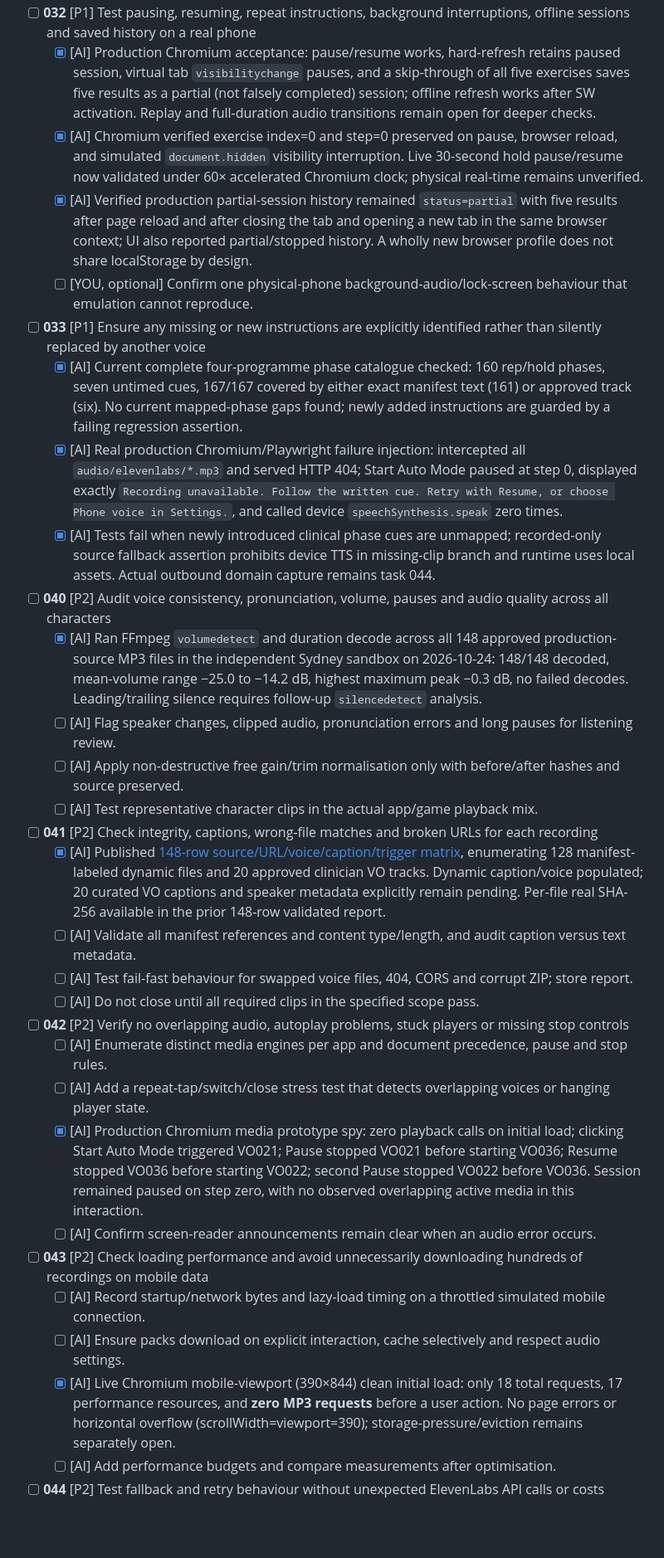
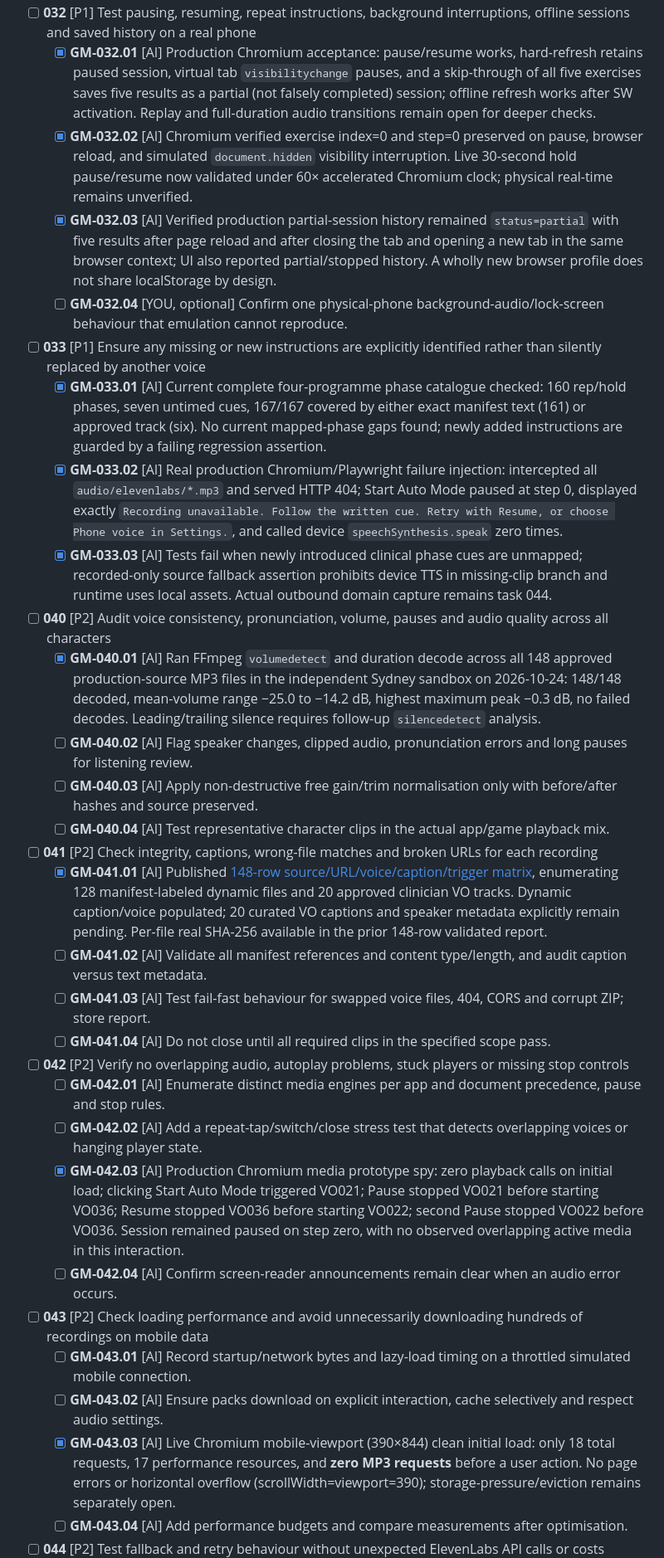
Before and after one commit to Parris-Tech-Services/GentleMovement, a Markdown page: AUDIO_INTEGRATION_TODO.md, the part around one of its changes. Shown at 83% size. Rendered like a GitHub page; blank space fills up the shorter version.

Commit message:
docs(audio): assign unique GM-parent.sequence IDs to all 55 existing subtasks

```diff
--- a/AUDIO_INTEGRATION_TODO.md
+++ b/AUDIO_INTEGRATION_TODO.md
@@ -26,30 +28,30 @@
 - [ ] **032** [P1] Test pausing, resuming, repeat instructions, background interruptions, offline sessions and saved history on a real phone
-  - [x] [AI] Production Chromium acceptance: pause/resume works, hard-refresh retains paused session, virtual tab `visibilitychange` pauses, and a skip-through of all five exercises saves five results as a partial (not falsely completed) session; offline refresh works after SW activation. Replay and full-duration audio transitions remain open for deeper checks.
-  - [x] [AI] Chromium verified exercise index=0 and step=0 preserved on pause, browser reload, and simulated `document.hidden` visibility interruption. Live 30-second hold pause/resume now validated under 60× accelerated Chromium clock; physical real-time remains unverified.
-  - [x] [AI] Verified production partial-session history remained `status=partial` with five results after page reload and after closing the tab and opening a new tab in the same browser context; UI also reported partial/stopped history. A wholly new browser profile does not share localStorage by design.
-  - [ ] [YOU, optional] Confirm one physical-phone background-audio/lock-screen behaviour that emulation cannot reproduce.
+  - [x] **GM-032.01** [AI] Production Chromium acceptance: pause/resume works, hard-refresh retains paused session, virtual tab `visibilitychange` pauses, and a skip-through of all five exercises saves five results as a partial (not falsely completed) session; offline refresh works after SW activation. Replay and full-duration audio transitions remain open for deeper checks.
+  - [x] **GM-032.02** [AI] Chromium verified exercise index=0 and step=0 preserved on pause, browser reload, and simulated `document.hidden` visibility interruption. Live 30-second hold pause/resume now validated under 60× accelerated Chromium clock; physical real-time remains unverified.
+  - [x] **GM-032.03** [AI] Verified production partial-session history remained `status=partial` with five results after page reload and after closing the tab and opening a new tab in the same browser context; UI also reported partial/stopped history. A wholly new browser profile does not share localStorage by design.
+  - [ ] **GM-032.04** [YOU, optional] Confirm one physical-phone background-audio/lock-screen behaviour that emulation cannot reproduce.
 - [ ] **033** [P1] Ensure any missing or new instructions are explicitly identified rather than silently replaced by another voice
-  - [x] [AI] Current complete four-programme phase catalogue checked: 160 rep/hold phases, seven untimed cues, 167/167 covered by either exact manifest text (161) or approved track (six). No current mapped-phase gaps found; newly added instructions are guarded by a failing regression assertion.
-  - [x] [AI] Real production Chromium/Playwright failure injection: intercepted all `audio/elevenlabs/*.mp3` and served HTTP 404; Start Auto Mode paused at step 0, displayed exactly `Recording unavailable. Follow the written cue. Retry with Resume, or choose Phone voice in Settings.`, and called device `speechSynthesis.speak` zero times.
-  - [x] [AI] Tests fail when newly introduced clinical phase cues are unmapped; recorded-only source fallback assertion prohibits device TTS in missing-clip branch and runtime uses local assets. Actual outbound domain capture remains task 044.
+  - [x] **GM-033.01** [AI] Current complete four-programme phase catalogue checked: 160 rep/hold phases, seven untimed cues, 167/167 covered by either exact manifest text (161) or approved track (six). No current mapped-phase gaps found; newly added instructions are guarded by a failing regression assertion.
+  - [x] **GM-033.02** [AI] Real production Chromium/Playwright failure injection: intercepted all `audio/elevenlabs/*.mp3` and served HTTP 404; Start Auto Mode paused at step 0, displayed exactly `Recording unavailable. Follow the written cue. Retry with Resume, or choose Phone voice in Settings.`, and called device `speechSynthesis.speak` zero times.
+  - [x] **GM-033.03** [AI] Tests fail when newly introduced clinical phase cues are unmapped; recorded-only source fallback assertion prohibits device TTS in missing-clip branch and runtime uses local assets. Actual outbound domain capture remains task 044.
 - [ ] **040** [P2] Audit voice consistency, pronunciation, volume, pauses and audio quality across all characters
-  - [x] [AI] Ran FFmpeg `volumedetect` and duration decode across all 148 approved production-source MP3 files in the independent Sydney sandbox on 2026-10-24: 148/148 decoded, mean-volume range −25.0 to −14.2 dB, highest maximum peak −0.3 dB, no failed decodes. Leading/trailing silence requires follow-up `silencedetect` analysis.
-  - [ ] [AI] Flag speaker changes, clipped audio, pronunciation errors and long pauses for listening review.
-  - [ ] [AI] Apply non-destructive free gain/trim normalisation only with before/after hashes and source preserved.
-  - [ ] [AI] Test representative character clips in the actual app/game playback mix.
+  - [x] **GM-040.01** [AI] Ran FFmpeg `volumedetect` and duration decode across all 148 approved production-source MP3 files in the independent Sydney sandbox on 2026-10-24: 148/148 decoded, mean-volume range −25.0 to −14.2 dB, highest maximum peak −0.3 dB, no failed decodes. Leading/trailing silence requires follow-up `silencedetect` analysis.
+  - [ ] **GM-040.02** [AI] Flag speaker changes, clipped audio, pronunciation errors and long pauses for listening review.
+  - [ ] **GM-040.03** [AI] Apply non-destructive free gain/trim normalisation only with before/after hashes and source preserved.
+  - [ ] **GM-040.04** [AI] Test representative character clips in the actual app/game playback mix.
 - [ ] **041** [P2] Check integrity, captions, wrong-file matches and broken URLs for each recording
-  - [x] [AI] Published [148-row source/URL/voice/caption/trigger matrix](audit/gentle-recording-matrix-2026-10-24.csv), enumerating 128 manifest-labeled dynamic files and 20 approved clinician VO tracks. Dynamic caption/voice populated; 20 curated VO captions and speaker metadata explicitly remain pending. Per-file real SHA-256 available in the prior 148-row validated report.
-  - [ ] [AI] Validate all manifest references and content type/length, and audit caption versus text metadata.
-  - [ ] [AI] Test fail-fast behaviour for swapped voice files, 404, CORS and corrupt ZIP; store report.
-  - [ ] [AI] Do not close until all required clips in the specified scope pass.
+  - [x] **GM-041.01** [AI] Published [148-row source/URL/voice/caption/trigger matrix](audit/gentle-recording-matrix-2026-10-24.csv), enumerating 128 manifest-labeled dynamic files and 20 approved clinician VO tracks. Dynamic caption/voice populated; 20 curated VO captions and speaker metadata explicitly remain pending. Per-file real SHA-256 available in the prior 148-row validated report.
+  - [ ] **GM-041.02** [AI] Validate all manifest references and content type/length, and audit caption versus text metadata.
+  - [ ] **GM-041.03** [AI] Test fail-fast behaviour for swapped voice files, 404, CORS and corrupt ZIP; store report.
+  - [ ] **GM-041.04** [AI] Do not close until all required clips in the specified scope pass.
 - [ ] **042** [P2] Verify no overlapping audio, autoplay problems, stuck players or missing stop controls
-  - [ ] [AI] Enumerate distinct media engines per app and document precedence, pause and stop rules.
-  - [ ] [AI] Add a repeat-tap/switch/close stress test that detects overlapping voices or hanging player state.
-  - [x] [AI] Production Chromium media prototype spy: zero playback calls on initial load; clicking Start Auto Mode triggered VO021; Pause stopped VO021 before starting VO036; Resume stopped VO036 before starting VO022; second Pause stopped VO022 before VO036. Session remained paused on step zero, with no observed overlapping active media in this interaction.
-  - [ ] [AI] Confirm screen-reader announcements remain clear when an audio error occurs.
+  - [ ] **GM-042.01** [AI] Enumerate distinct media engines per app and document precedence, pause and stop rules.
+  - [ ] **GM-042.02** [AI] Add a repeat-tap/switch/close stress test that detects overlapping voices or hanging player state.
+  - [x] **GM-042.03** [AI] Production Chromium media prototype spy: zero playback calls on initial load; clicking Start Auto Mode triggered VO021; Pause stopped VO021 before starting VO036; Resume stopped VO036 before starting VO022; second Pause stopped VO022 before VO036. Session remained paused on step zero, with no observed overlapping active media in this interaction.
+  - [ ] **GM-042.04** [AI] Confirm screen-reader announcements remain clear when an audio error occurs.
 - [ ] **043** [P2] Check loading performance and avoid unnecessarily downloading hundreds of recordings on mobile data
-  - [ ] [AI] Record startup/network bytes and lazy-load timing on a throttled simulated mobile connection.
-  - [ ] [AI] Ensure packs download on explicit interaction, cache selectively and respect audio settings.
-  - [x] [AI] Live Chromium mobile-viewport (390×844) clean initial load: only 18 total requests, 17 performance resources, and **zero MP3 requests** before a user action. No page errors or horizontal overflow (scrollWidth=viewport=390); storage-pressure/eviction remains separately open.
-  - [ ] [AI] Add performance budgets and compare measurements after optimisation.
+  - [ ] **GM-043.01** [AI] Record startup/network bytes and lazy-load timing on a throttled simulated mobile connection.
+  - [ ] **GM-043.02** [AI] Ensure packs download on explicit interaction, cache selectively and respect audio settings.
+  - [x] **GM-043.03** [AI] Live Chromium mobile-viewport (390×844) clean initial load: only 18 total requests, 17 performance resources, and **zero MP3 requests** before a user action. No page errors or horizontal overflow (scrollWidth=viewport=390); storage-pressure/eviction remains separately open.
+  - [ ] **GM-043.04** [AI] Add performance budgets and compare measurements after optimisation.
 - [ ] **044** [P2] Test fallback and retry behaviour without unexpected ElevenLabs API calls or costs
```
Also changed, not shown: other parts of AUDIO_INTEGRATION_TODO.md (+34 -32 lines).
